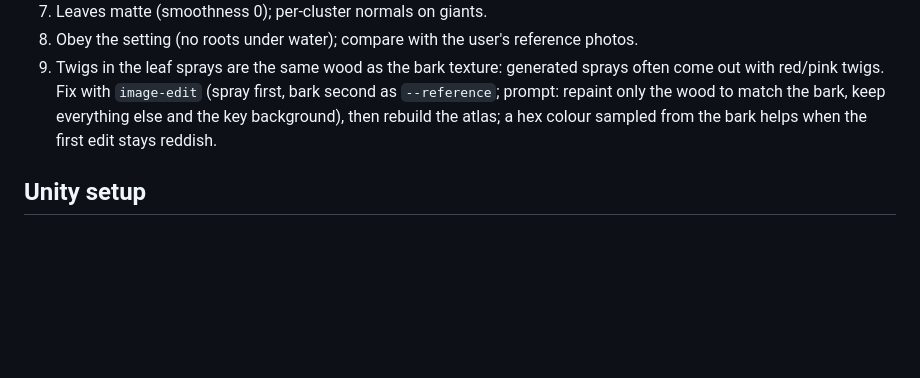
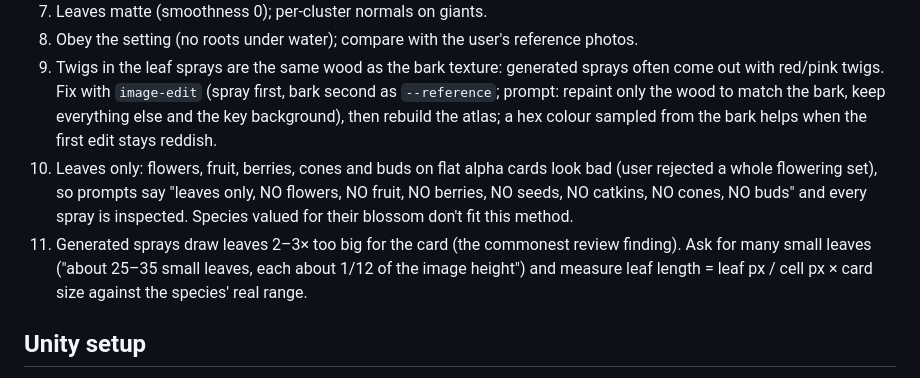
Before and after one commit to tsuseki/Agentic-VRChat-World-Development-Kit, a Markdown page: skills/lowpoly-tree-generation/SKILL.md, the part around the change. GitHub-like rendering; blank space fills up the shorter version.

Commit message:
lowpoly-tree-generation: leaves-only and real-leaf-size checklist items

```diff
--- a/skills/lowpoly-tree-generation/SKILL.md
+++ b/skills/lowpoly-tree-generation/SKILL.md
@@ -132,6 +132,8 @@ For night worlds grade the leaf atlas once (a per-world `grade_atlas.py` next to
 7. Leaves matte (smoothness 0); per-cluster normals on giants.
 8. Obey the setting (no roots under water); compare with the user's reference photos.
 9. Twigs in the leaf sprays are the same wood as the bark texture: generated sprays often come out with red/pink twigs. Fix with `image-edit` (spray first, bark second as `--reference`; prompt: repaint only the wood to match the bark, keep everything else and the key background), then rebuild the atlas; a hex colour sampled from the bark helps when the first edit stays reddish.
+10. Leaves only: flowers, fruit, berries, cones and buds on flat alpha cards look bad (user rejected a whole flowering set), so prompts say "leaves only, NO flowers, NO fruit, NO berries, NO seeds, NO catkins, NO cones, NO buds" and every spray is inspected. Species valued for their blossom don't fit this method.
+11. Generated sprays draw leaves 2–3× too big for the card (the commonest review finding). Ask for many small leaves ("about 25–35 small leaves, each about 1/12 of the image height") and measure leaf length = leaf px / cell px × card size against the species' real range.
 
 ## Unity setup
 - FBX: Scale 1, **Normals Import**, Generate Lightmap UVs **off** (UV2 comes from Blender), Add Colliders off, Read/Write off, mesh compression off. Materials extracted/assigned manually.
```
